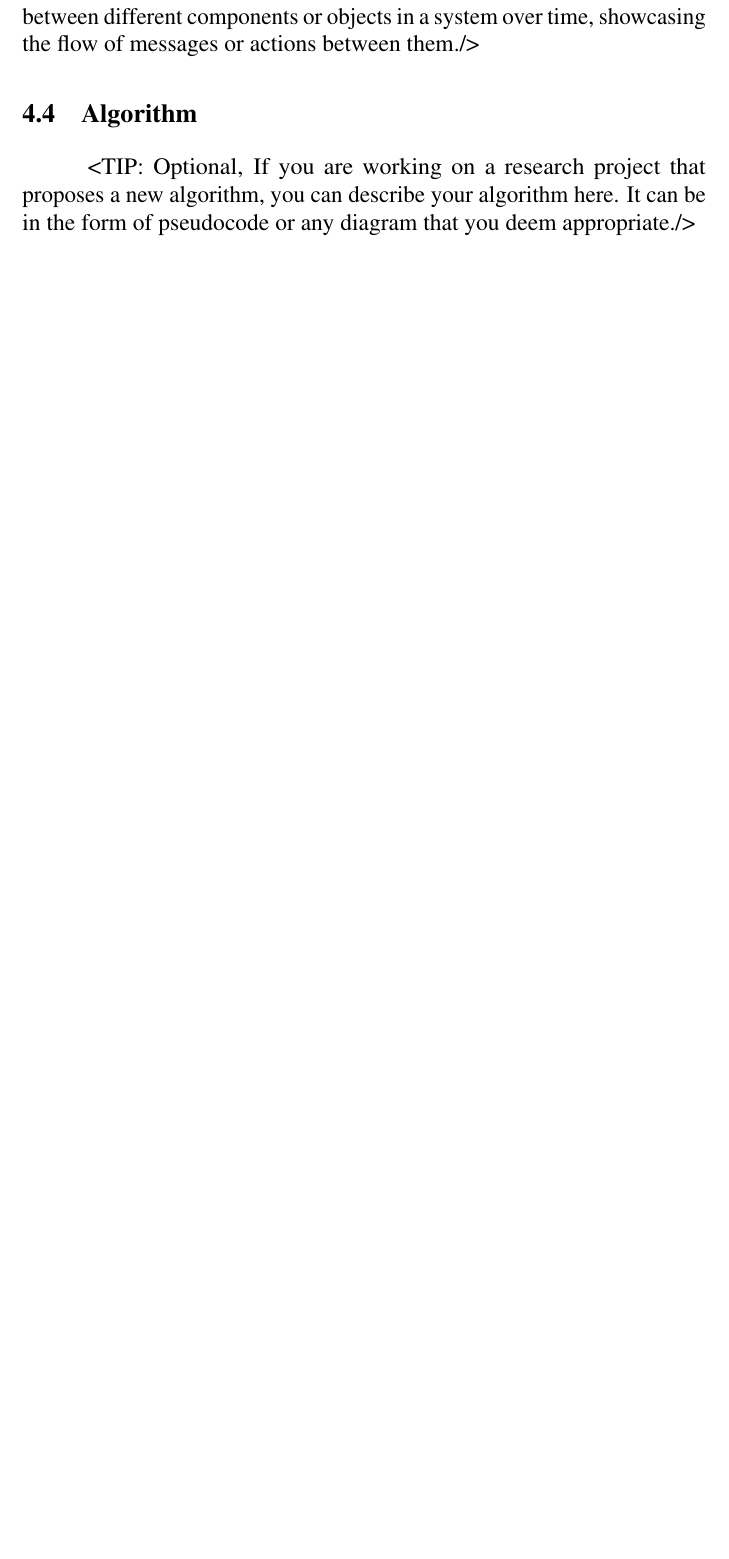
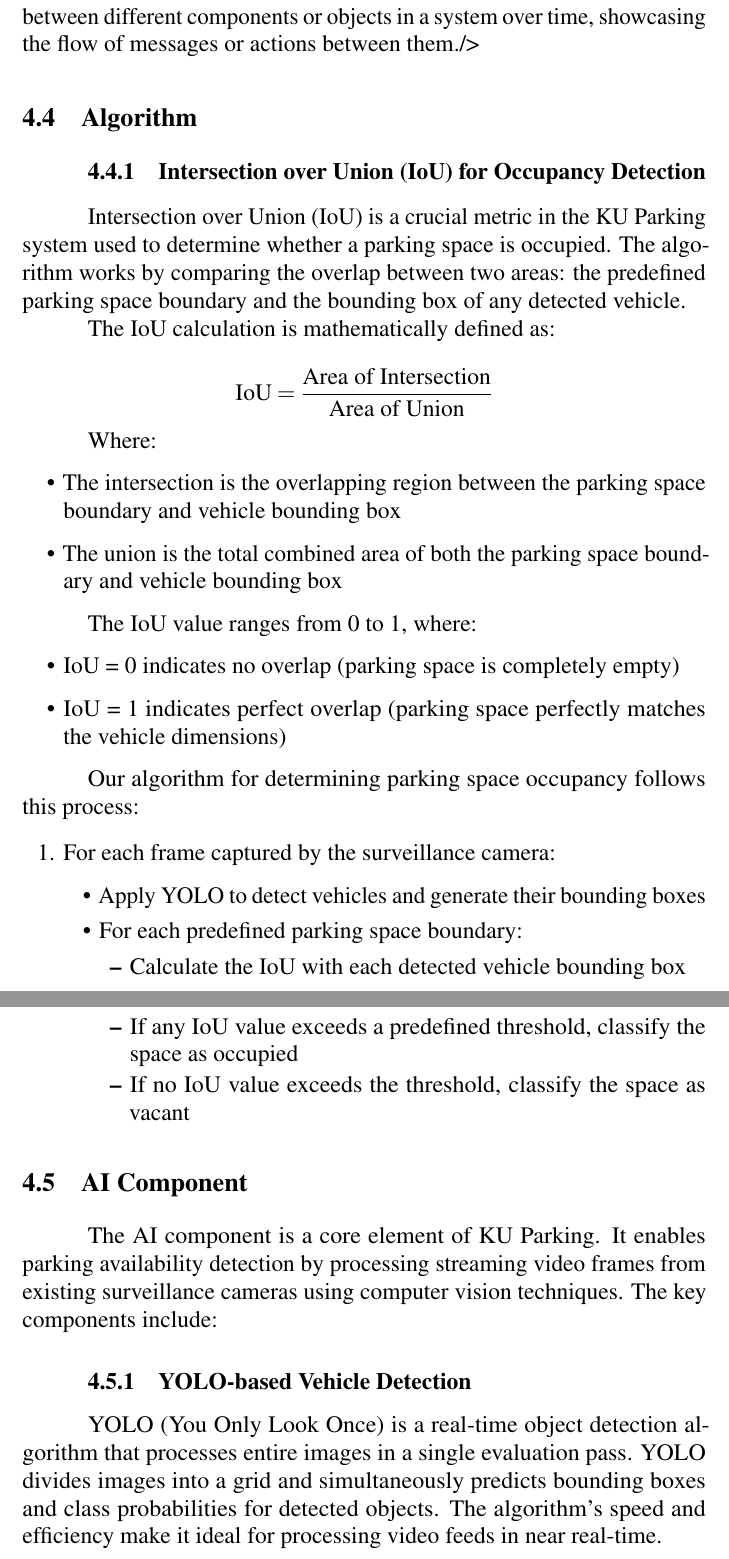
Before and after one commit to D7NAMITE/KU-Parking-SRS-LaTeX, a LaTeX thesis (document.tex, which reads body/softwarearchitecture.tex): part of page 20 of 30 before the commit and two parts of pages 20 and 21 of 31 after it, the two joined at a grey line, cut so that both start at the same text, the shorter picture padded with empty space. Compiled offline with pdfLaTeX.

Commit message:
init ai compoennt and algorithm

```diff
--- a/body/softwarearchitecture.tex
+++ b/body/softwarearchitecture.tex
@@ -30,6 +30,58 @@ or actions between them./>
 
 \section{Algorithm}
 \label{section:algorithm}
-<TIP: Optional, If you are working on a research project that proposes a new
-algorithm, you can describe your algorithm here. It can be in the form of
-pseudocode or any diagram that you deem appropriate./>
+\subsection{Intersection over Union (IoU) for Occupancy Detection}
+Intersection over Union (IoU) is a crucial metric in the KU Parking system used to determine whether a parking space is occupied.
+The algorithm works by comparing the overlap between two areas: the predefined parking space boundary and the bounding box of any detected vehicle.
+
+The IoU calculation is mathematically defined as:
+
+\[
+\text{IoU} = \frac{\text{Area of Intersection}}{\text{Area of Union}}
+\]
+
+Where:
+\begin{itemize}
+    \item The intersection is the overlapping region between the parking space boundary and vehicle bounding box
+    \item The union is the total combined area of both the parking space boundary and vehicle bounding box
+\end{itemize}
+
+The IoU value ranges from 0 to 1, where:
+\begin{itemize}
+    \item IoU = 0 indicates no overlap (parking space is completely empty)
+    \item IoU = 1 indicates perfect overlap (parking space perfectly matches the vehicle dimensions)
+\end{itemize}
+
+Our algorithm for determining parking space occupancy follows this process:
+
+\begin{enumerate}
+    \item For each frame captured by the surveillance camera:
+    \begin{itemize}
+        \item Apply YOLO to detect vehicles and generate their bounding boxes
+        \item For each predefined parking space boundary:
+        \begin{itemize}
+            \item Calculate the IoU with each detected vehicle bounding box
+            \item If any IoU value exceeds a predefined threshold, classify the space as occupied
+            \item If no IoU value exceeds the threshold, classify the space as vacant
+        \end{itemize}
+    \end{itemize}
+
+    % \item Apply temporal filtering to reduce false positives:
+    % \begin{itemize}
+    %     \item Track occupancy state over multiple consecutive frames
+    %     \item Only change occupancy status after consistent detection across several frames
+    %     \item This prevents flickering status changes due to temporary occlusions or detection errors
+    % \end{itemize}
+\end{enumerate}
+
+\section{AI Component}
+\label{section:ai-component}
+
+The AI component is a core element of KU Parking.
+It enables parking availability detection by processing streaming video frames from existing surveillance cameras using computer vision techniques.
+The key components include:
+
+\subsection{YOLO-based Vehicle Detection}
+YOLO (You Only Look Once) is a real-time object detection algorithm that processes entire images in a single evaluation pass.
+YOLO divides images into a grid and simultaneously predicts bounding boxes and class probabilities for detected objects.
+The algorithm's speed and efficiency make it ideal for processing video feeds in near real-time.
--- a/document.tex
+++ b/document.tex
@@ -9,13 +9,14 @@
 \usepackage[hidelinks]{hyperref}  % Allows hyperlink text in built document
 \usepackage{url}  % Allows url line breaks
 \usepackage{microtype}  % For hyphen-letterspacing configuration
-\usepackage{cleveref}  % Smarter referencing
 \usepackage{graphicx}  % Allows insertions of graphics
 \usepackage{tabularx}  % Better tabular environment, with dynamic column size support
 \usepackage{indentfirst}  % Indent first paragraph after headers
 \usepackage{enumitem}  % Better control of itemize, enumerate
 \usepackage{changepage}  % For adjustwidth
 \usepackage[table]{xcolor}  % For table color
+\usepackage{amsmath}
+\usepackage{cleveref}  % Smarter referencing
 
 \graphicspath{{./assets}}
 
```
Also changed, not shown: body/softwarearchitecture.tex (7 more changed lines).
